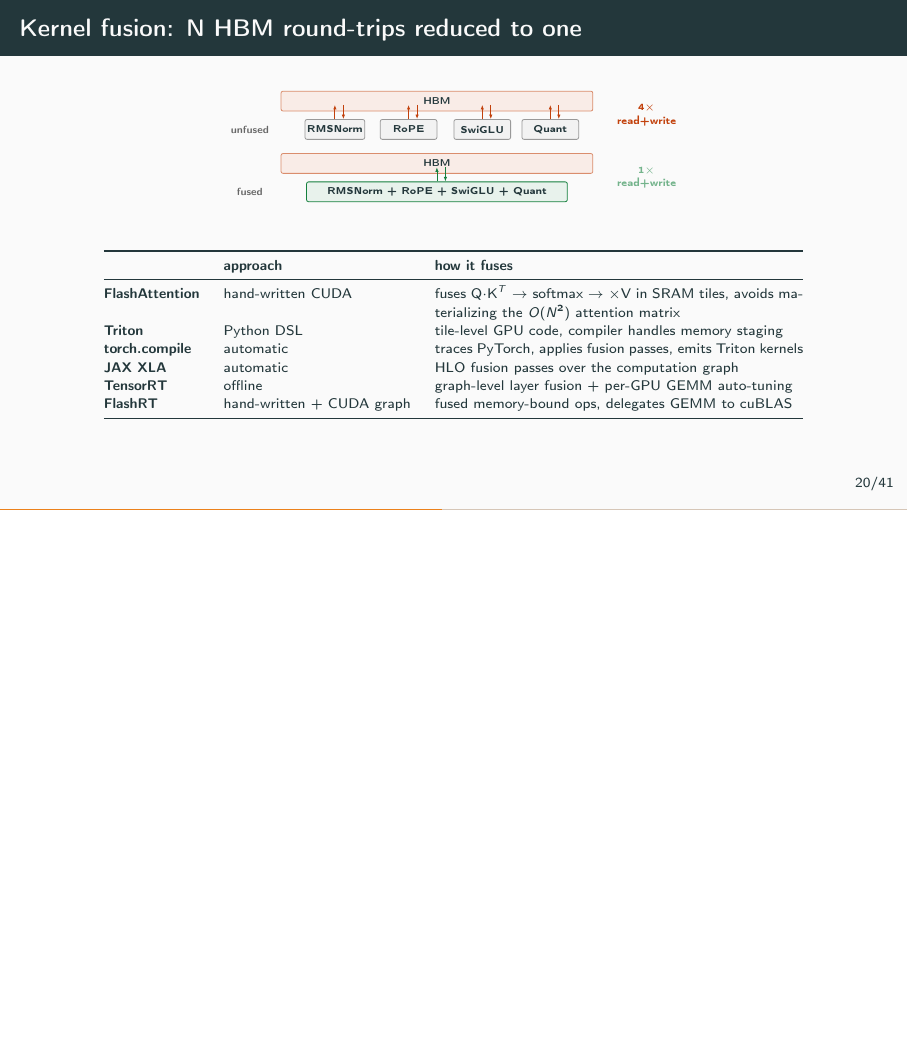
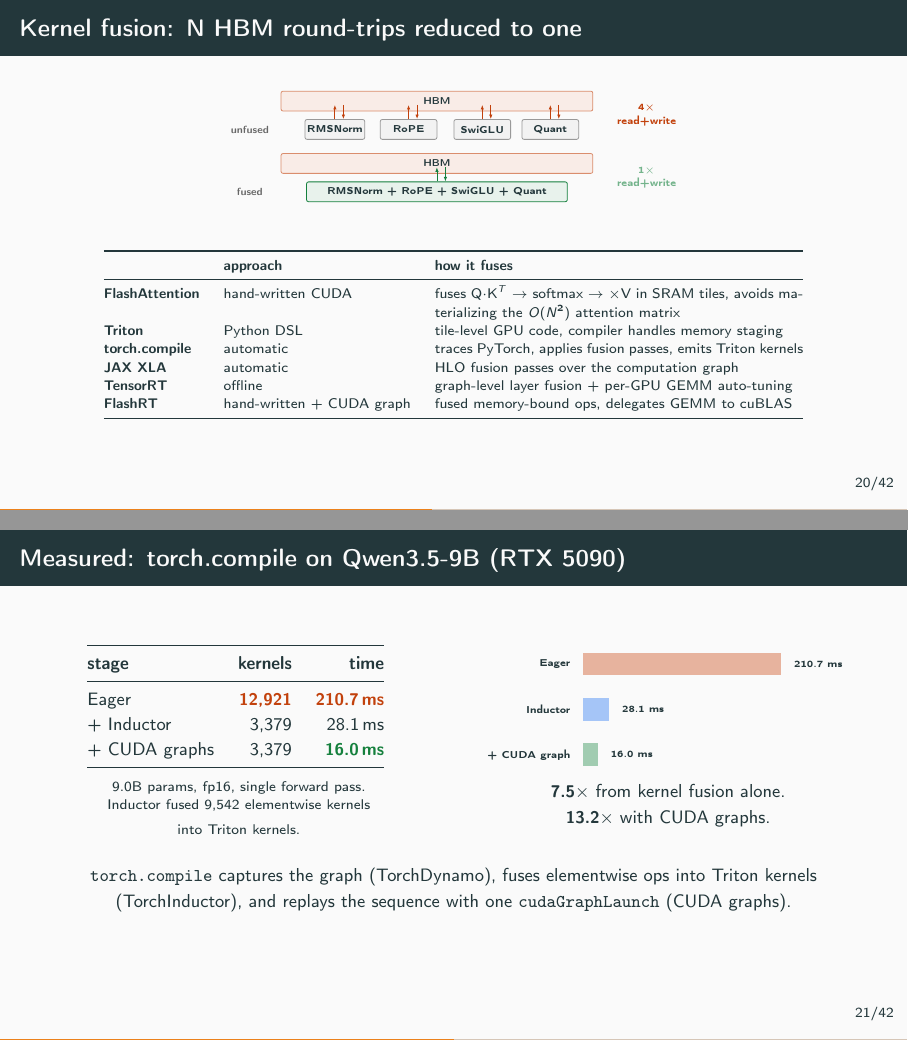
Before and after one commit to Chung-I/MiRA_training_course_2026, LaTeX slides (slides/llm_serving_talk.tex): page 28 of 54 before the commit and pages 28 and 29 of 55 after it, the two joined at a grey line, the shorter picture padded with empty space. Compiled offline with pdfLaTeX.

Commit message:
Add torch.compile profiling results on Qwen3.5-9B
New slide (page 29): "Measured: torch.compile on Qwen3.5-9B (RTX 5090)"
shows the compilation stack in action:
- Eager: 12,921 CUDA kernel launches, 210.7 ms per forward
- Inductor: 3,379 kernels (9,542 fused away), 28.1 ms (7.5x)
- + CUDA graphs: 16.0 ms (13.2x total)

Left column: table with kernel counts and times. Right column: bar
chart showing the 13x compression visually. Bottom: one-sentence
explanation of TorchDynamo -> TorchInductor -> CUDA graphs.

Also added Qwen3.5-9B decode numbers (29.4 tok/s, 29.4% efficiency,
12,921 kernels per token) to the efficiency slide's speaker notes.

Co-Authored-By: Claude Opus 4.6 (1M context) <noreply@anthropic.com>
Claude-Session: https://claude.ai/code/session_014LhoA4fqKx9q2u8zqP3ss7

```diff
--- a/slides/llm_serving_talk.tex
+++ b/slides/llm_serving_talk.tex
@@ -956,3 +960,54 @@
 claiming +20\% throughput and $-$60\% memory.}
 
 % -------------------------------------------------------------------------
+\begin{frame}{Measured: torch.compile on Qwen3.5-9B (RTX 5090)}
+  \vspace{0.2em}
+  \begin{columns}[c]
+    \begin{column}{0.48\textwidth}
+      \centering\small
+      \begin{tabular}{@{}lrr@{}}
+        \toprule
+        \textbf{stage} & \textbf{kernels} & \textbf{time} \\
+        \midrule
+        Eager & \warnc{12,921} & \warnc{210.7\,ms} \\
+        + Inductor & 3,379 & 28.1\,ms \\
+        + CUDA graphs & 3,379 & \goodc{16.0\,ms} \\
+        \bottomrule
+      \end{tabular}
+      \vspace{0.6em}
+
+      {\scriptsize 9.0B params, fp16, single forward pass.\\
+       Inductor fused 9,542 elementwise kernels\\
+       into Triton kernels.}
+    \end{column}
+    \begin{column}{0.48\textwidth}
+      \centering
+      \begin{tikzpicture}[font=\scriptsize]
+        \def\bw{3.5}
+        % Eager bar
+        \fill[warn!40] (0, 1.6) rectangle (\bw, 2.0);
+        \node[font=\tiny, anchor=west] at (\bw+0.1, 1.8) {210.7 ms};
+        \node[font=\tiny, anchor=east] at (-0.1, 1.8) {Eager};
+        % Compiled bar
+        \fill[accent!40] (0, 0.8) rectangle (\bw*28.07/210.67, 1.2);
+        \node[font=\tiny, anchor=west] at (\bw*28.07/210.67+0.1, 1.0) {28.1 ms};
+        \node[font=\tiny, anchor=east] at (-0.1, 1.0) {Inductor};
+        % CG bar
+        \fill[good!40] (0, 0.0) rectangle (\bw*16.0/210.67, 0.4);
+        \node[font=\tiny, anchor=west] at (\bw*16.0/210.67+0.1, 0.2) {16.0 ms};
+        \node[font=\tiny, anchor=east] at (-0.1, 0.2) {+ CUDA graph};
+      \end{tikzpicture}
+      \vspace{0.3em}
+
+      \small
+      \textbf{7.5$\times$} from kernel fusion alone.\\
+      \textbf{13.2$\times$} with CUDA graphs.
+    \end{column}
+  \end{columns}
+  \vspace{0.3em}
+  \begin{center}\small
+    \texttt{torch.compile} captures the graph (TorchDynamo), fuses
+    elementwise ops into Triton kernels (TorchInductor), and replays the
+    sequence with one \texttt{cudaGraphLaunch} (CUDA graphs).
+  \end{center}
+\end{frame}
```
Also changed, not shown: slides/llm_serving_talk.tex (15 more changed lines).
